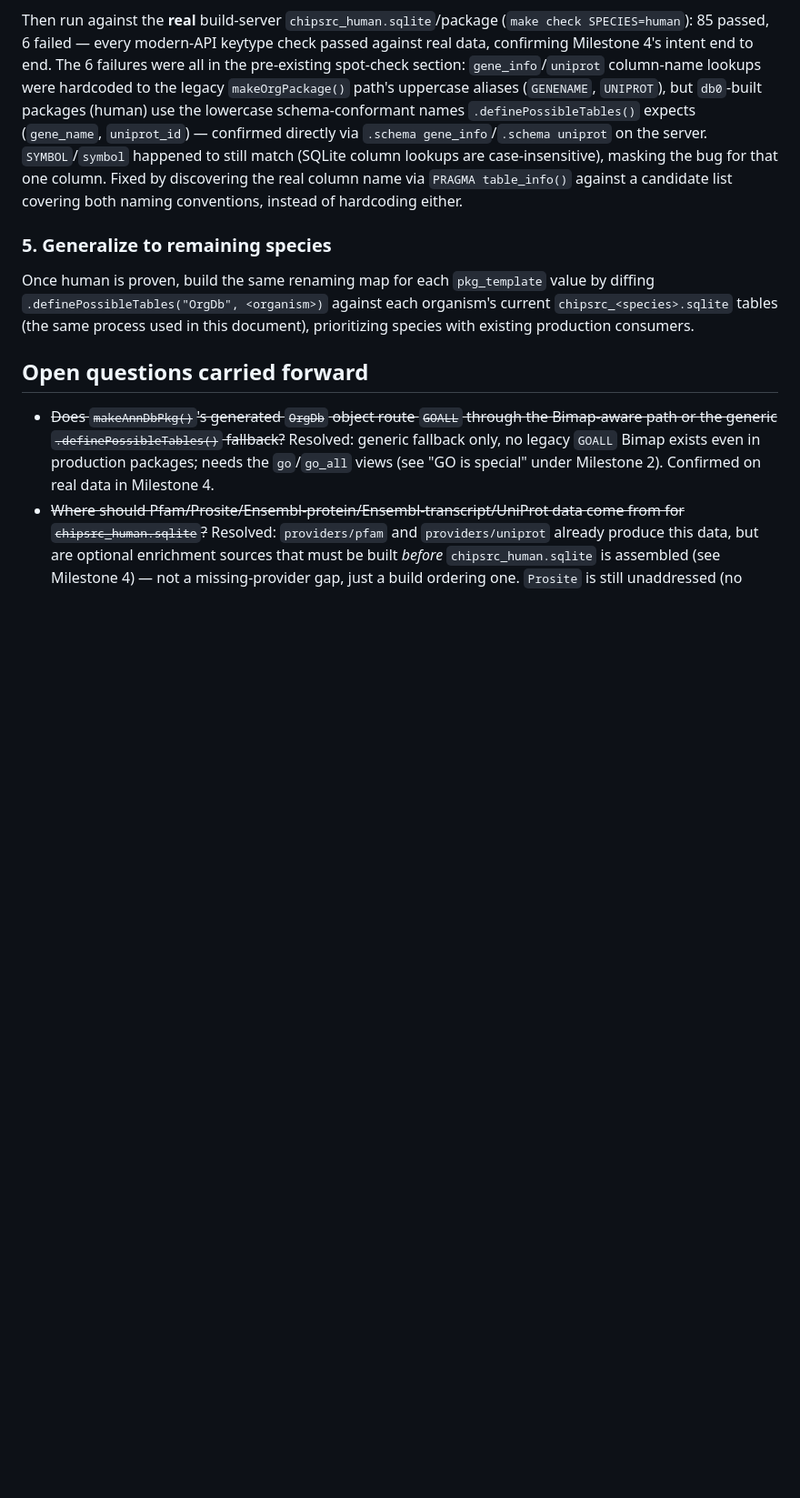
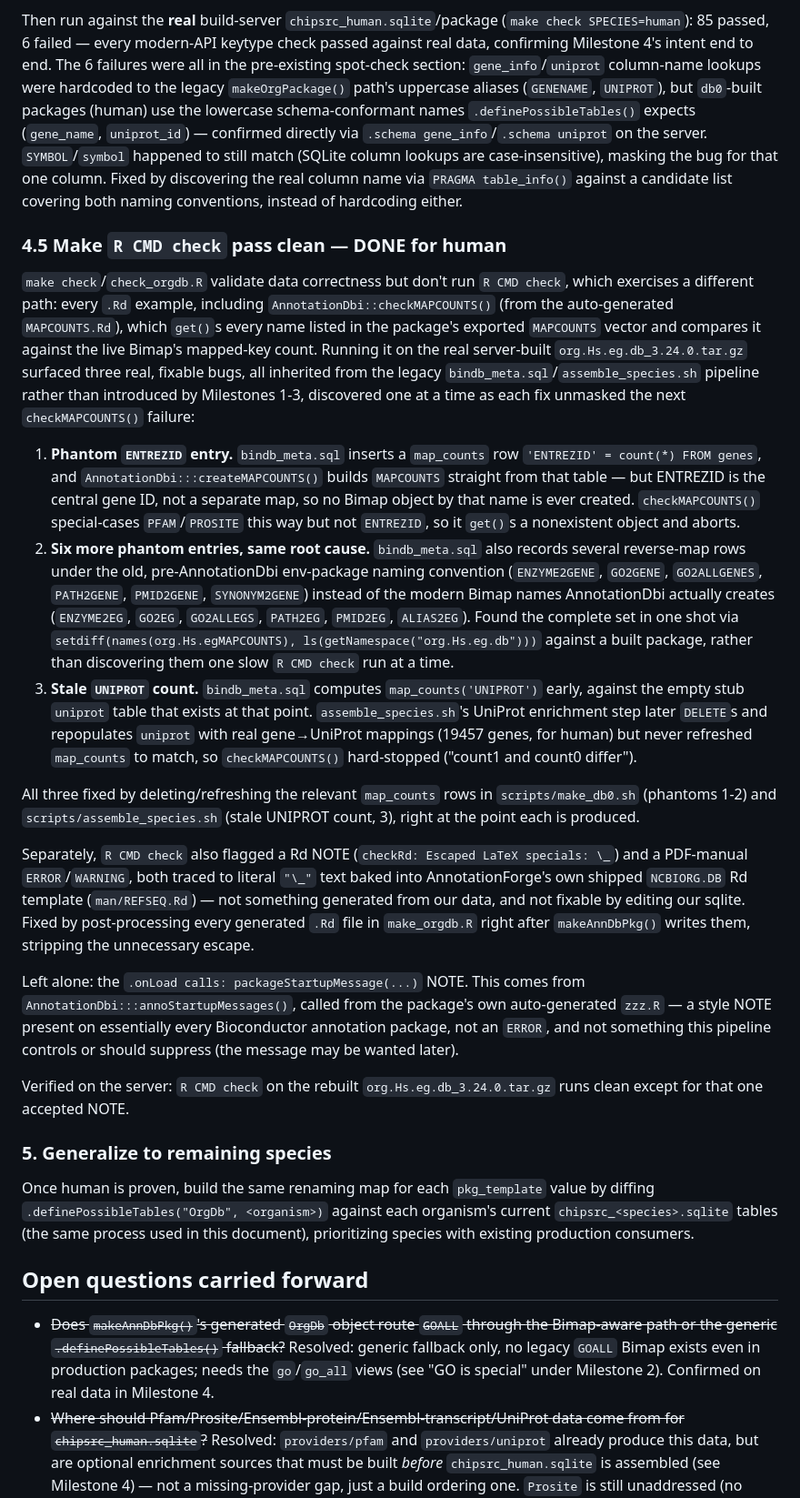
Before and after one commit to vjcitn/BioconductorAnnotationPipeline, a Markdown page: PlanFor3.24.md, the part around the change. Shown at 91% size. Drawn GitHub-style; blank space fills up the shorter version.

Commit message:
PlanFor3.24.md: record Milestone 4.5 (R CMD check fixes for human)
Document the three map_counts fixes (ENTREZID, the ENZYME2GENE/GO2GENE/
GO2ALLGENES/PATH2GENE/PMID2GENE/SYNONYM2GENE phantoms, stale UNIPROT
count) and the REFSEQ.Rd escaping fix made this session, and note the
.onLoad NOTE is left intentionally. org.Hs.eg.db_3.24.0.tar.gz now runs
R CMD check clean except for that one accepted NOTE.

Co-Authored-By: Claude Sonnet 5 <noreply@anthropic.com>

```diff
--- a/PlanFor3.24.md
+++ b/PlanFor3.24.md
@@ -304,6 +304,66 @@ one column. Fixed by discovering the real column name via `PRAGMA
 table_info()` against a candidate list covering both naming
 conventions, instead of hardcoding either.
 
+### 4.5 Make `R CMD check` pass clean — DONE for human
+`make check`/`check_orgdb.R` validate data correctness but don't run
+`R CMD check`, which exercises a different path: every `.Rd` example,
+including `AnnotationDbi::checkMAPCOUNTS()` (from the auto-generated
+`MAPCOUNTS.Rd`), which `get()`s every name listed in the package's
+exported `MAPCOUNTS` vector and compares it against the live Bimap's
+mapped-key count. Running it on the real server-built
+`org.Hs.eg.db_3.24.0.tar.gz` surfaced three real, fixable bugs, all
+inherited from the legacy `bindb_meta.sql`/`assemble_species.sh`
+pipeline rather than introduced by Milestones 1-3, discovered one at a
+time as each fix unmasked the next `checkMAPCOUNTS()` failure:
+
+1. **Phantom `ENTREZID` entry.** `bindb_meta.sql` inserts a
+   `map_counts` row `'ENTREZID' = count(*) FROM genes`, and
+   `AnnotationDbi:::createMAPCOUNTS()` builds `MAPCOUNTS` straight from
+   that table — but ENTREZID is the central gene ID, not a separate
+   map, so no Bimap object by that name is ever created.
+   `checkMAPCOUNTS()` special-cases `PFAM`/`PROSITE` this way but not
+   `ENTREZID`, so it `get()`s a nonexistent object and aborts.
+2. **Six more phantom entries, same root cause.** `bindb_meta.sql`
+   also records several reverse-map rows under the old,
+   pre-AnnotationDbi env-package naming convention (`ENZYME2GENE`,
+   `GO2GENE`, `GO2ALLGENES`, `PATH2GENE`, `PMID2GENE`,
+   `SYNONYM2GENE`) instead of the modern Bimap names AnnotationDbi
+   actually creates (`ENZYME2EG`, `GO2EG`, `GO2ALLEGS`, `PATH2EG`,
+   `PMID2EG`, `ALIAS2EG`). Found the complete set in one shot via
+   `setdiff(names(org.Hs.egMAPCOUNTS), ls(getNamespace("org.Hs.eg.db")))`
+   against a built package, rather than discovering them one slow
+   `R CMD check` run at a time.
+3. **Stale `UNIPROT` count.** `bindb_meta.sql` computes
+   `map_counts('UNIPROT')` early, against the empty stub `uniprot`
+   table that exists at that point. `assemble_species.sh`'s UniProt
+   enrichment step later `DELETE`s and repopulates `uniprot` with real
+   gene→UniProt mappings (19457 genes, for human) but never refreshed
+   `map_counts` to match, so `checkMAPCOUNTS()` hard-stopped
+   ("count1 and count0 differ").
+
+All three fixed by deleting/refreshing the relevant `map_counts` rows
+in `scripts/make_db0.sh` (phantoms 1-2) and `scripts/assemble_species.sh`
+(stale UNIPROT count, 3), right at the point each is produced.
+
+Separately, `R CMD check` also flagged a Rd NOTE (`checkRd: Escaped
+LaTeX specials: \_`) and a PDF-manual `ERROR`/`WARNING`, both traced to
+literal `"\_"` text baked into AnnotationForge's own shipped
+`NCBIORG.DB` Rd template (`man/REFSEQ.Rd`) — not something generated
+from our data, and not fixable by editing our sqlite. Fixed by
+post-processing every generated `.Rd` file in `make_orgdb.R` right
+after `makeAnnDbPkg()` writes them, stripping the unnecessary escape.
+
+Left alone: the `.onLoad calls: packageStartupMessage(...)` NOTE. This
+comes from `AnnotationDbi:::annoStartupMessages()`, called from the
+package's own auto-generated `zzz.R` — a style NOTE present on
+essentially every Bioconductor annotation package, not an `ERROR`, and
+not something this pipeline controls or should suppress (the message
+may be wanted later).
+
+Verified on the server: `R CMD check` on the rebuilt
+`org.Hs.eg.db_3.24.0.tar.gz` runs clean except for that one accepted
+NOTE.
+
 ### 5. Generalize to remaining species
 Once human is proven, build the same renaming map for each
 `pkg_template` value by diffing `.definePossibleTables("OrgDb", <organism>)`
```
